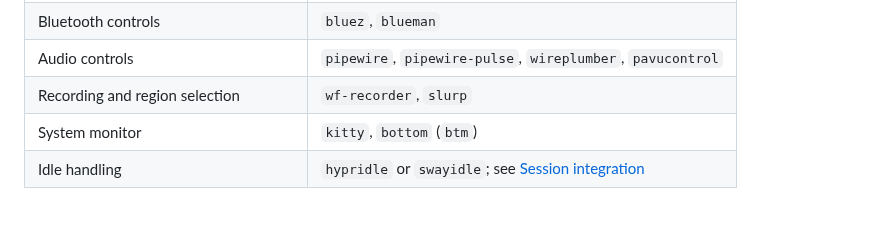
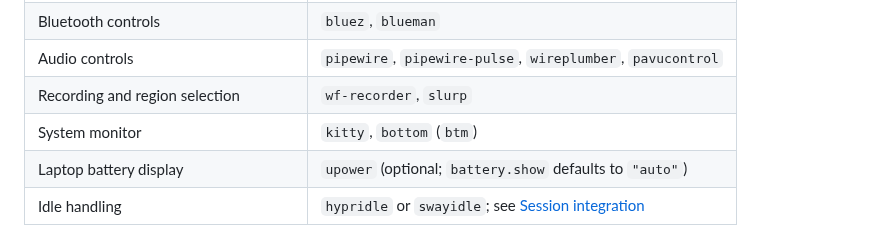
Before and after one commit to ry2x/Rystal-shell, a Markdown page: docs/installation.md, the part around the change. Rendered like a GitHub page; blank space fills up the shorter version.

```diff
--- a/docs/installation.md
+++ b/docs/installation.md
@@ -35,6 +35,7 @@ Install the packages for the controls you use:
 | Audio controls                          | `pipewire`, `pipewire-pulse`, `wireplumber`, `pavucontrol`          |
 | Recording and region selection          | `wf-recorder`, `slurp`                                              |
 | System monitor                          | `kitty`, `bottom` (`btm`)                                           |
+| Laptop battery display                  | `upower` (optional; `battery.show` defaults to `"auto"`)            |
 | Idle handling                           | `hypridle` or `swayidle`; see [Session integration](integration.md) |
 
 The default update-manager command is `kitty --title PacUpdate par_tui`. Install those tools or
```
Also changed, not shown: config/README.md (+48 -17 lines), docs/images/battery-control-center.png (added).
